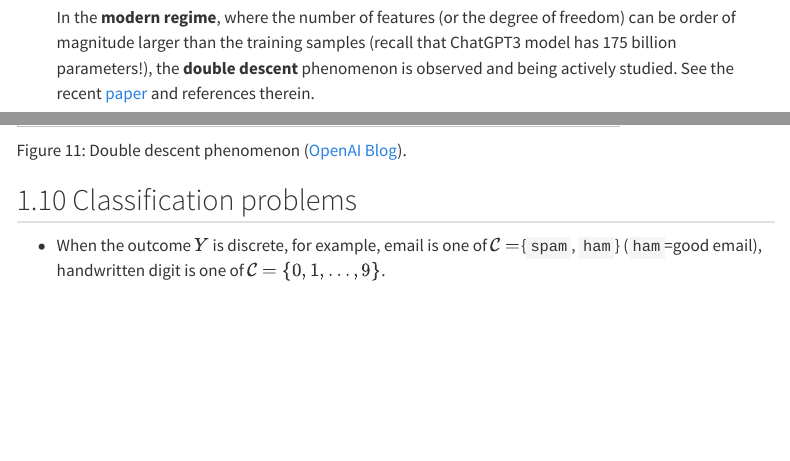
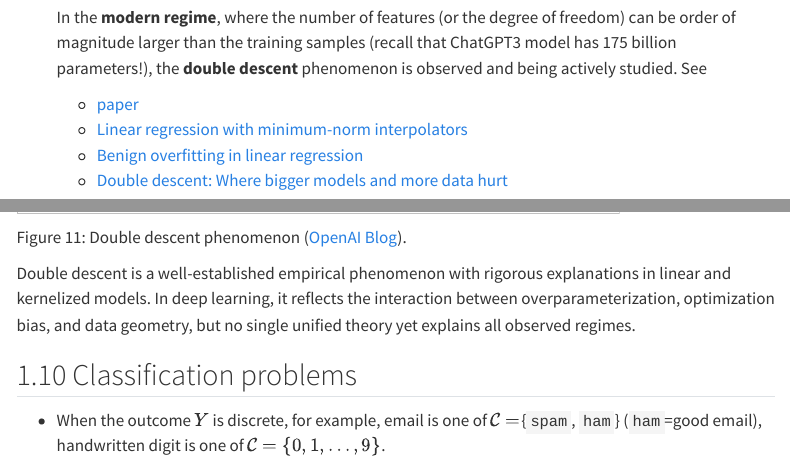
Before and after one commit to ucla-biostat-274/2026winter, a Quarto document (slides/02-statlearn/statlearn.qmd): the page in a window 1100 px wide, from 11790 px down, and a second part further down, joined at a grey line. Rendered offline with R 4.5, knitr and Pandoc in place of Quarto, with nearby package versions; some code elsewhere in the file could not run offline; menus at the side of the page are left out.

Commit message:
revised stat learn

```diff
--- a/slides/02-statlearn/statlearn.qmd
+++ b/slides/02-statlearn/statlearn.qmd
@@ -375,7 +375,11 @@ Bias-variance trade-off.
 
 - Above U-shaped test MSE curves are in the so-called **classical regime** where the number of features (or the degree of freedom) is less than the training samples.
 
-    In the **modern regime**, where the number of features (or the degree of freedom) can be order of magnitude larger than the training samples (recall that ChatGPT3 model has 175 billion parameters!), the **double descent** phenomenon is observed and being actively studied. See the recent [paper](https://epubs.siam.org/doi/pdf/10.1137/20M1336072) and references therein.
+    In the **modern regime**, where the number of features (or the degree of freedom) can be order of magnitude larger than the training samples (recall that ChatGPT3 model has 175 billion parameters!), the **double descent** phenomenon is observed and being actively studied. See
+    - [paper](https://epubs.siam.org/doi/pdf/10.1137/20M1336072)
+    - [Linear regression with minimum-norm interpolators](https://hastie.su.domains/Papers/21-AOS2133.pdf)
+    - [Benign overfitting in linear regression](https://www.pnas.org/doi/10.1073/pnas.1907378117)
+    - [Double descent: Where bigger models and more data hurt](https://openreview.net/forum?id=B1g5sA4twr)
 
 ::: {#fig-double-descent}
 
@@ -383,6 +387,8 @@ Bias-variance trade-off.
 
 Double descent phenomenon ([OpenAI Blog](https://openai.com/blog/deep-double-descent/)).
 :::
+
+Double descent is a well-established empirical phenomenon with rigorous explanations in linear and kernelized models. In deep learning, it reflects the interaction between overparameterization, optimization bias, and data geometry, but no single unified theory yet explains all observed regimes.
 
 ## Classification problems
 
```
Also changed, not shown: slides/02-statlearn/statlearn.html.
